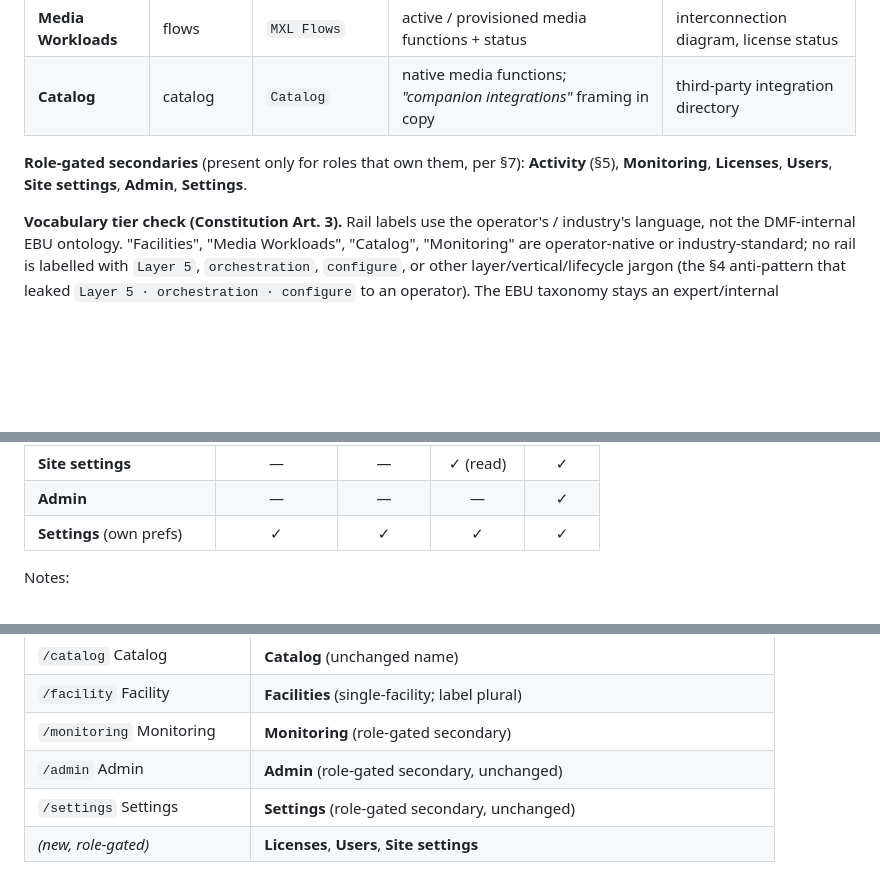
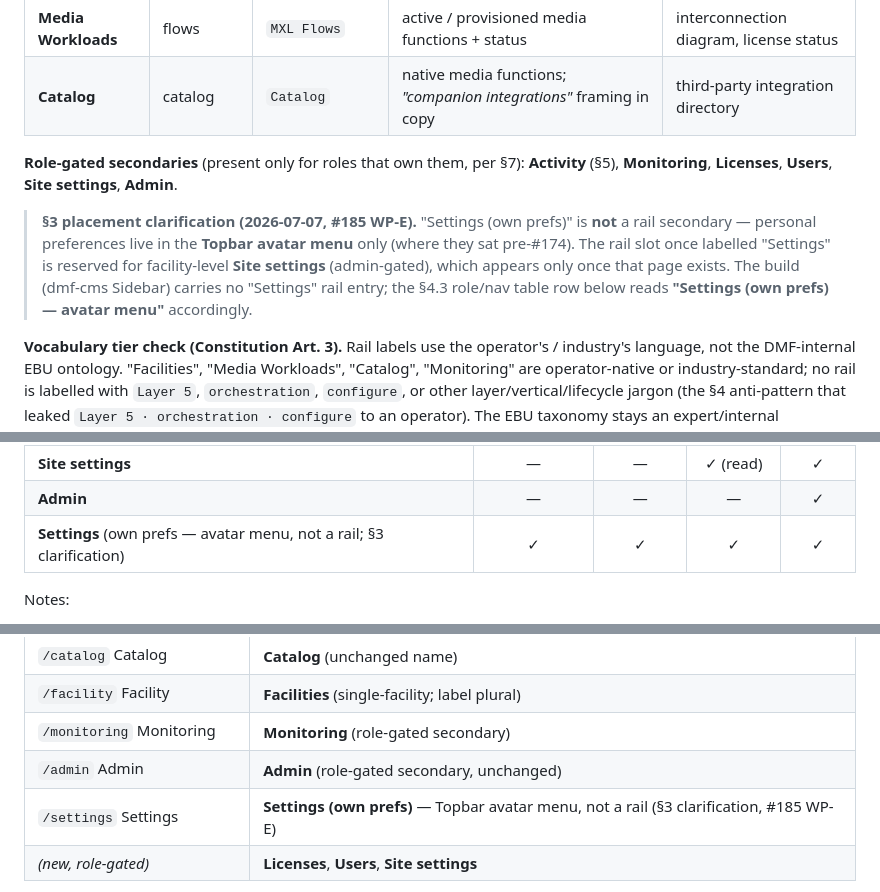
Before and after one commit to dmfdeploy/dmfdeploy, a Markdown page: docs/design/DMF Console Information Architecture 2026-06-23.md, 3 parts joined by grey strips. GitHub-like rendering; blank space fills up the shorter version.

Commit message:
docs(design): clarify Settings is an account-menu surface, not a rail (WP-E)
§3 placement clarification: "Settings (own prefs)" lives in the Topbar avatar
menu, not as a role-gated rail secondary; the rail "Settings" slot is reserved
for facility-level Site settings (admin-gated), surfaced only once that page
exists. Keeps the IA doc in step with the dmf-cms build, which drops the ungated
Settings rail entry in the same round. No change to the role->surface access
matrix. Recorded in §3, the §4.3 matrix row, the route map, and the revision
history.

Refs dmfdeploy/dmfdeploy#185

Signed-off-by: znerol2 <6800371+znerol2@users.noreply.github.com>

```diff
--- a/docs/design/DMF Console Information Architecture 2026-06-23.md
+++ b/docs/design/DMF Console Information Architecture 2026-06-23.md
@@ -71,7 +71,15 @@ Widget personalization (show / hide / reorder, §6) is a **per-user preference**
 | **Media Workloads** | flows | `MXL Flows` | active / provisioned media functions + status | interconnection diagram, license status |
 | **Catalog** | catalog | `Catalog` | native media functions; *"companion integrations"* framing in copy | third-party integration directory |
 
-**Role-gated secondaries** (present only for roles that own them, per §7): **Activity** (§5), **Monitoring**, **Licenses**, **Users**, **Site settings**, **Admin**, **Settings**.
+**Role-gated secondaries** (present only for roles that own them, per §7): **Activity** (§5), **Monitoring**, **Licenses**, **Users**, **Site settings**, **Admin**.
+
+> **§3 placement clarification (2026-07-07, #185 WP-E).** "Settings (own prefs)"
+> is **not** a rail secondary — personal preferences live in the **Topbar avatar
+> menu** only (where they sat pre-#174). The rail slot once labelled "Settings"
+> is reserved for facility-level **Site settings** (admin-gated), which appears
+> only once that page exists. The build (dmf-cms Sidebar) carries no "Settings"
+> rail entry; the §4.3 role/nav table row below reads **"Settings (own prefs) —
+> avatar menu"** accordingly.
 
 **Vocabulary tier check (Constitution Art. 3).** Rail labels use the operator's / industry's language, not the DMF-internal EBU ontology. "Facilities", "Media Workloads", "Catalog", "Monitoring" are operator-native or industry-standard; no rail is labelled with `Layer 5`, `orchestration`, `configure`, or other layer/vertical/lifecycle jargon (the §4 anti-pattern that leaked `Layer 5 · orchestration · configure` to an operator). The EBU taxonomy stays an expert/internal organizing idea, not nav copy.
 
@@ -160,7 +168,7 @@ The console keeps its existing four roles (`api/types.ts`: `viewer | operator |
 | **Users** | — | — | — | ✓ |
 | **Site settings** | — | — | ✓ (read) | ✓ |
 | **Admin** | — | — | — | ✓ |
-| **Settings** (own prefs) | ✓ | ✓ | ✓ | ✓ |
+| **Settings** (own prefs — avatar menu, not a rail; §3 clarification) | ✓ | ✓ | ✓ | ✓ |
 
 Notes:
 - ✓ vs ✓ (read) distinguishes *can act* from *can only view*; the precise action set per surface is governed by Art. 7 consequence classes, not by this table.
@@ -190,7 +198,7 @@ This is a **new requirement, not inherited canon** (the Constitution mandates ke
 | `/facility` Facility | **Facilities** (single-facility; label plural) |
 | `/monitoring` Monitoring | **Monitoring** (role-gated secondary) |
 | `/admin` Admin | **Admin** (role-gated secondary, unchanged) |
-| `/settings` Settings | **Settings** (role-gated secondary, unchanged) |
+| `/settings` Settings | **Settings (own prefs)** — Topbar avatar menu, not a rail (§3 clarification, #185 WP-E) |
 | *(new, role-gated)* | **Licenses**, **Users**, **Site settings** |
 
 Implementation touch-points (named for the follow-on, not built here): `components/Sidebar.tsx` (`allNavItems` + icons), `App.tsx` (routes), `pages/overview/*`. No new backend; reuse existing `.panel` / `.metric-card` / `.data-table` and Lucide icons.
```
Also changed, not shown: other parts of docs/design/DMF Console Information Architecture 2026-06-23.md (+1 -0 lines).
